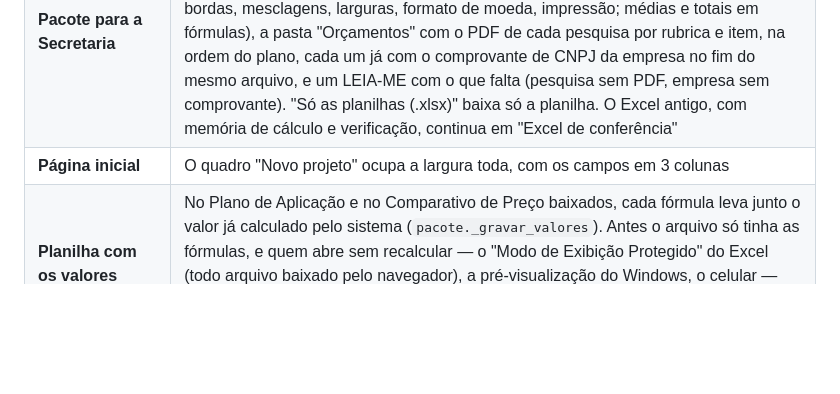
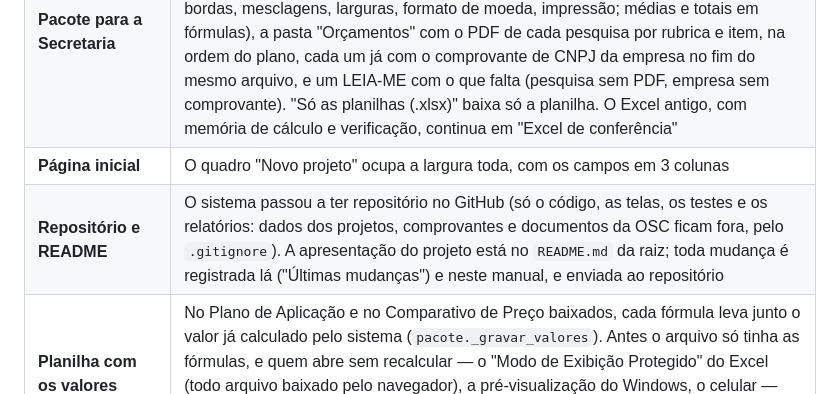
Before and after one commit to LPac1n1/Orca.AI, a Markdown page: sistema/LEIAME.md, the part around the change. GitHub-like rendering; blank space fills up the shorter version.

```diff
--- a/sistema/LEIAME.md
+++ b/sistema/LEIAME.md
@@ -17,6 +17,7 @@ Monta e confere a **Grade Comparativa** e o **Plano de Aplicação** de projetos
 | **Topo do projeto em todas as telas** | "CNPJs e comprovantes" e "Histórico" têm o mesmo topo da tela do projeto (nome, números, botões de baixar e barra de navegação), peça `_projeto_topo.html`. No menu, Configuração é a penúltima e Histórico a última |
 | **Pacote para a Secretaria** | Botão "Baixar tudo para a Secretaria (.zip)" no topo de todas as telas do projeto (`orcamento/pacote.py`, `/p/{id}/pacote`): a planilha com o Plano de Aplicação e o Comparativo de Preço na formatação de `docs-base/Pré-Calculos.xlsx` (fontes, bordas, mesclagens, larguras, formato de moeda, impressão; médias e totais em fórmulas), a pasta "Orçamentos" com o PDF de cada pesquisa por rubrica e item, na ordem do plano, cada um já com o comprovante de CNPJ da empresa no fim do mesmo arquivo, e um LEIA-ME com o que falta (pesquisa sem PDF, empresa sem comprovante). "Só as planilhas (.xlsx)" baixa só a planilha. O Excel antigo, com memória de cálculo e verificação, continua em "Excel de conferência" |
 | **Página inicial** | O quadro "Novo projeto" ocupa a largura toda, com os campos em 3 colunas |
+| **Repositório e README** | O sistema passou a ter repositório no GitHub (só o código, as telas, os testes e os relatórios: dados dos projetos, comprovantes e documentos da OSC ficam fora, pelo `.gitignore`). A apresentação do projeto está no `README.md` da raiz; toda mudança é registrada lá ("Últimas mudanças") e neste manual, e enviada ao repositório |
 | **Planilha com os valores gravados** | No Plano de Aplicação e no Comparativo de Preço baixados, cada fórmula leva junto o valor já calculado pelo sistema (`pacote._gravar_valores`). Antes o arquivo só tinha as fórmulas, e quem abre sem recalcular — o "Modo de Exibição Protegido" do Excel (todo arquivo baixado pelo navegador), a pré-visualização do Windows, o celular — via as células de fórmula zeradas. As fórmulas continuam lá. Nas telas, o cargo com vários profissionais e o item com quantidade maior que 1 mostram também o valor mensal do item (ex.: 3 × R$ 928,84 = R$ 2.786,52), que é o "Valor Unitário" do Plano |
 | **Arquivos "6.htm" em Downloads** | Não é o sistema que baixa: no Chrome, clicar num link com a tecla Alt apertada salva a página do link em vez de abrir (o arquivo leva o fim do endereço, ex.: `/p/4/rh/6` → `6.htm`). O `_app.js` passou a tratar o Alt + clique em links e botões do sistema como clique comum |
 
```
Also changed, not shown: README.md (added, +177 -0 lines).
